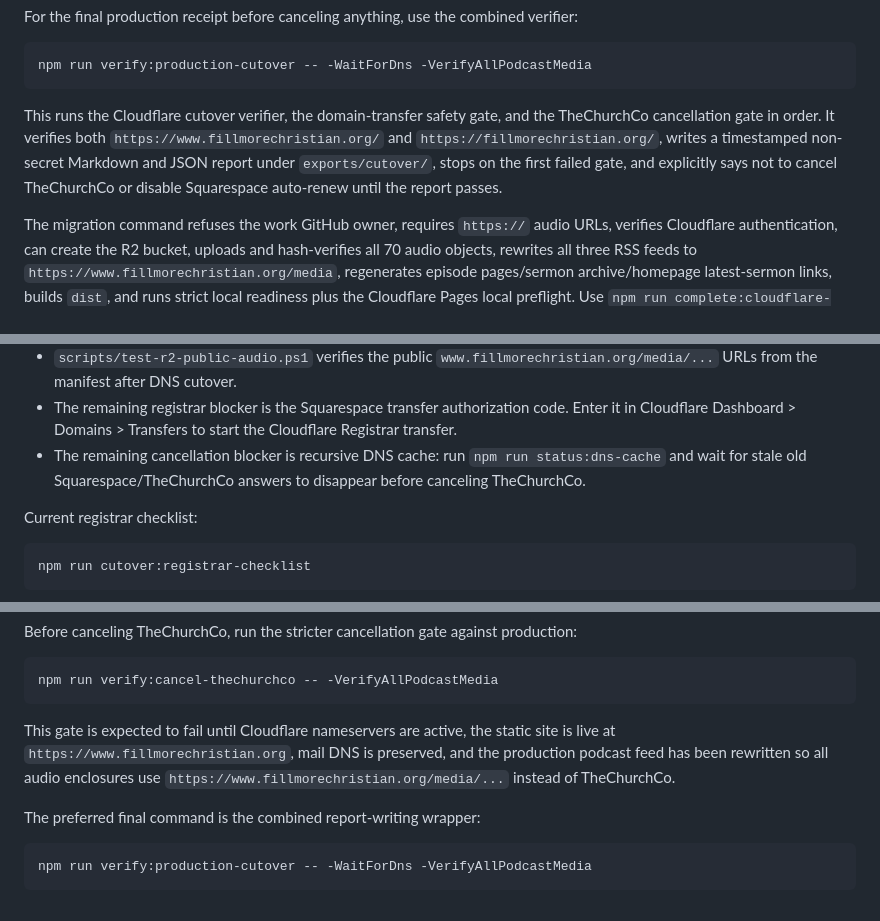
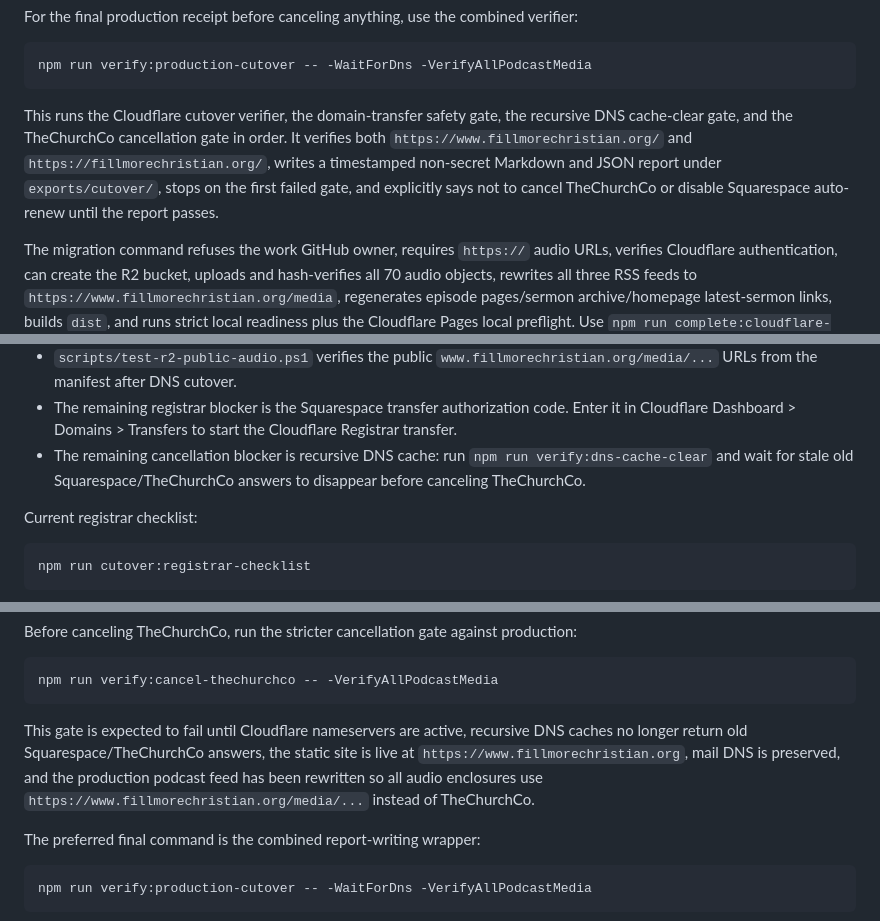
Before and after one commit to wakefieldhare-collab/fillmorechristian-website, a Markdown page: MIGRATION-RUNBOOK.md, 3 parts joined by grey strips. Drawn GitHub-style.

````diff
--- a/MIGRATION-RUNBOOK.md
+++ b/MIGRATION-RUNBOOK.md
@@ -122,7 +122,7 @@ For the final production receipt before canceling anything, use the combined ver
 npm run verify:production-cutover -- -WaitForDns -VerifyAllPodcastMedia
 ```
 
-This runs the Cloudflare cutover verifier, the domain-transfer safety gate, and the TheChurchCo cancellation gate in order. It verifies both `https://www.fillmorechristian.org/` and `https://fillmorechristian.org/`, writes a timestamped non-secret Markdown and JSON report under `exports/cutover/`, stops on the first failed gate, and explicitly says not to cancel TheChurchCo or disable Squarespace auto-renew until the report passes.
+This runs the Cloudflare cutover verifier, the domain-transfer safety gate, the recursive DNS cache-clear gate, and the TheChurchCo cancellation gate in order. It verifies both `https://www.fillmorechristian.org/` and `https://fillmorechristian.org/`, writes a timestamped non-secret Markdown and JSON report under `exports/cutover/`, stops on the first failed gate, and explicitly says not to cancel TheChurchCo or disable Squarespace auto-renew until the report passes.
 
 The migration command refuses the work GitHub owner, requires `https://` audio URLs, verifies Cloudflare authentication, can create the R2 bucket, uploads and hash-verifies all 70 audio objects, rewrites all three RSS feeds to `https://www.fillmorechristian.org/media`, regenerates episode pages/sermon archive/homepage latest-sermon links, builds `dist`, and runs strict local readiness plus the Cloudflare Pages local preflight. Use `npm run complete:cloudflare-cutover` and `npm run verify:cancel-thechurchco` before cancellation for a full production media sweep.
 
@@ -137,7 +137,7 @@ R2 preparation status on 2026-06-02:
 - `npm run verify:r2-pages-audio` verifies the same objects through `https://fillmorechristian-website.pages.dev/media/...` before production DNS cutover.
 - `scripts/test-r2-public-audio.ps1` verifies the public `www.fillmorechristian.org/media/...` URLs from the manifest after DNS cutover.
 - The remaining registrar blocker is the Squarespace transfer authorization code. Enter it in Cloudflare Dashboard > Domains > Transfers to start the Cloudflare Registrar transfer.
-- The remaining cancellation blocker is recursive DNS cache: run `npm run status:dns-cache` and wait for stale old Squarespace/TheChurchCo answers to disappear before canceling TheChurchCo.
+- The remaining cancellation blocker is recursive DNS cache: run `npm run verify:dns-cache-clear` and wait for stale old Squarespace/TheChurchCo answers to disappear before canceling TheChurchCo.
 
 Current registrar checklist:
 
@@ -231,7 +231,7 @@ Before canceling TheChurchCo, run the stricter cancellation gate against product
 npm run verify:cancel-thechurchco -- -VerifyAllPodcastMedia
 ```
 
-This gate is expected to fail until Cloudflare nameservers are active, the static site is live at `https://www.fillmorechristian.org`, mail DNS is preserved, and the production podcast feed has been rewritten so all audio enclosures use `https://www.fillmorechristian.org/media/...` instead of TheChurchCo.
+This gate is expected to fail until Cloudflare nameservers are active, recursive DNS caches no longer return old Squarespace/TheChurchCo answers, the static site is live at `https://www.fillmorechristian.org`, mail DNS is preserved, and the production podcast feed has been rewritten so all audio enclosures use `https://www.fillmorechristian.org/media/...` instead of TheChurchCo.
 
 The preferred final command is the combined report-writing wrapper:
 
````
Also changed, not shown: other parts of MIGRATION-RUNBOOK.md (+8 -8 lines), SETUP-GUIDE.md (+6 -5 lines).
